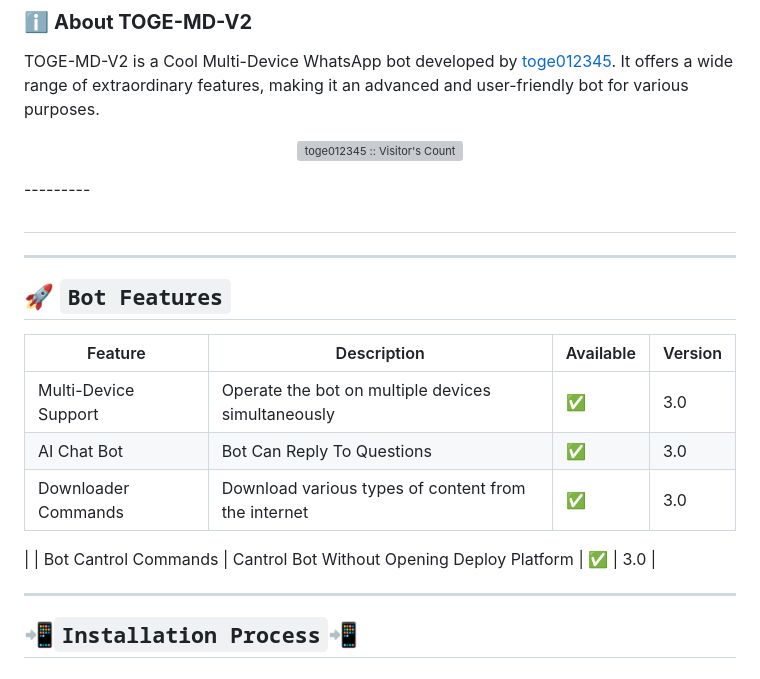
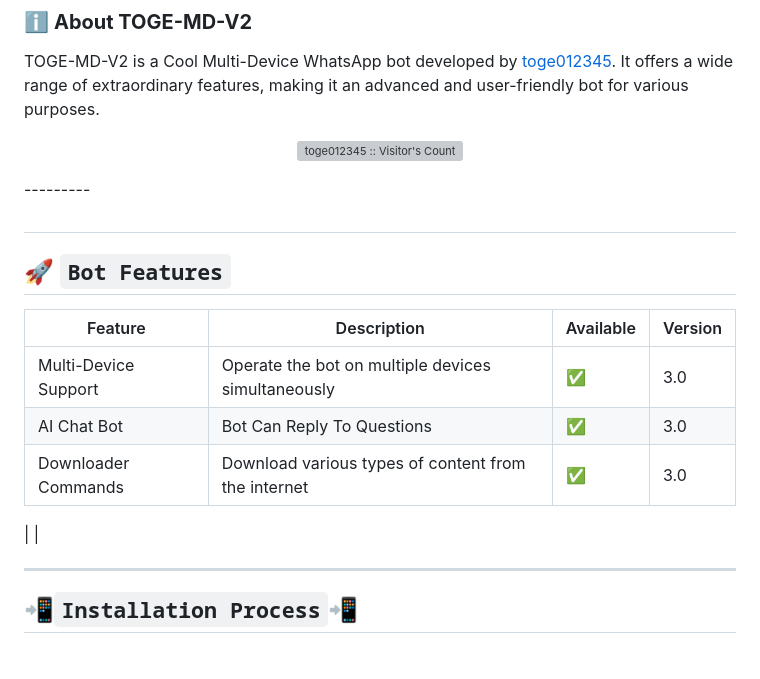
Before and after one commit to toge012345/TOGE-V2-AI, a Markdown page: README.md, the part around the change. Rendered like a GitHub page; grey boxes are pictures that could not be loaded.

Commit message:
𝗧𝗢𝗚𝗘-𝗠𝗗-𝗩𝟮

```diff
--- a/README.md
+++ b/README.md
@@ -27,7 +27,7 @@ TOGE-MD-V2 is a Cool Multi-Device WhatsApp bot developed by [toge012345](https:/
 #
 
 
-___
+
 
 ## 🚀 `Bot Features`
 | Feature                          | Description                                             | Available    | Version    |
@@ -36,8 +36,7 @@ ___
 | AI Chat Bot                      | Bot Can Reply To Questions                              | ✅           | 3.0        |
 | Downloader Commands              | Download various types of content from the internet     | ✅           | 3.0
 |
-| Bot Cantrol Commands             | Cantrol Bot Without Opening Deploy Platform             | ✅           | 3.0        |
-
+|
 
 
 
```
